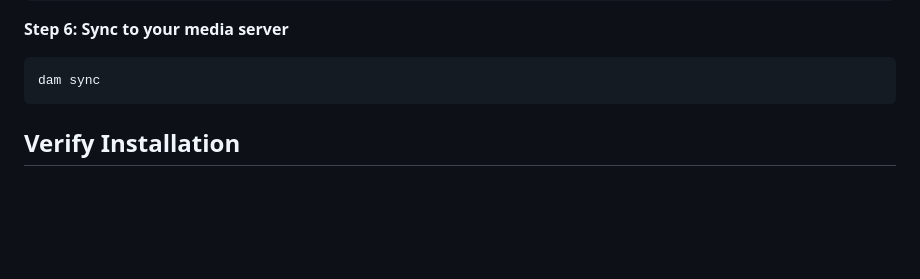
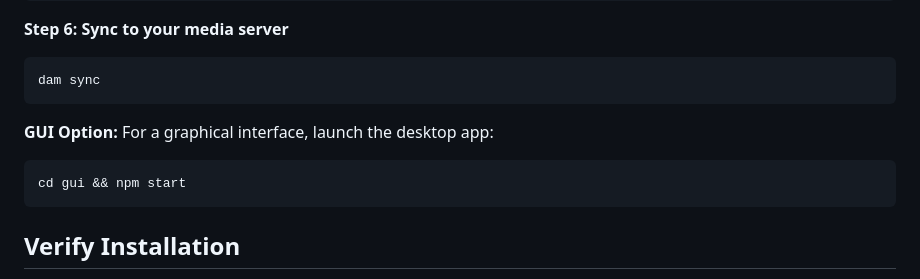
Before and after one commit to geniusworks/digital-archive-maker, a Markdown page: README.md, the part around the change. Drawn GitHub-style; blank space fills up the shorter version.

Commit message:
Add GUI option to README.md and QUICKSTART.md
- Add simple GUI launch instruction to README.md Getting Started
- Add GUI Desktop App link to QUICKSTART.md What's Next section
- Keep instructions simple: cd gui && npm start

````diff
--- a/README.md
+++ b/README.md
@@ -89,6 +89,11 @@ dam rip video
 **Step 6: Sync to your media server**
 ```bash
 dam sync
+```
+
+**GUI Option:** For a graphical interface, launch the desktop app:
+```bash
+cd gui && npm start
 ```
 
 ## Verify Installation
````
Also changed, not shown: QUICKSTART.md (+1 -0 lines).
